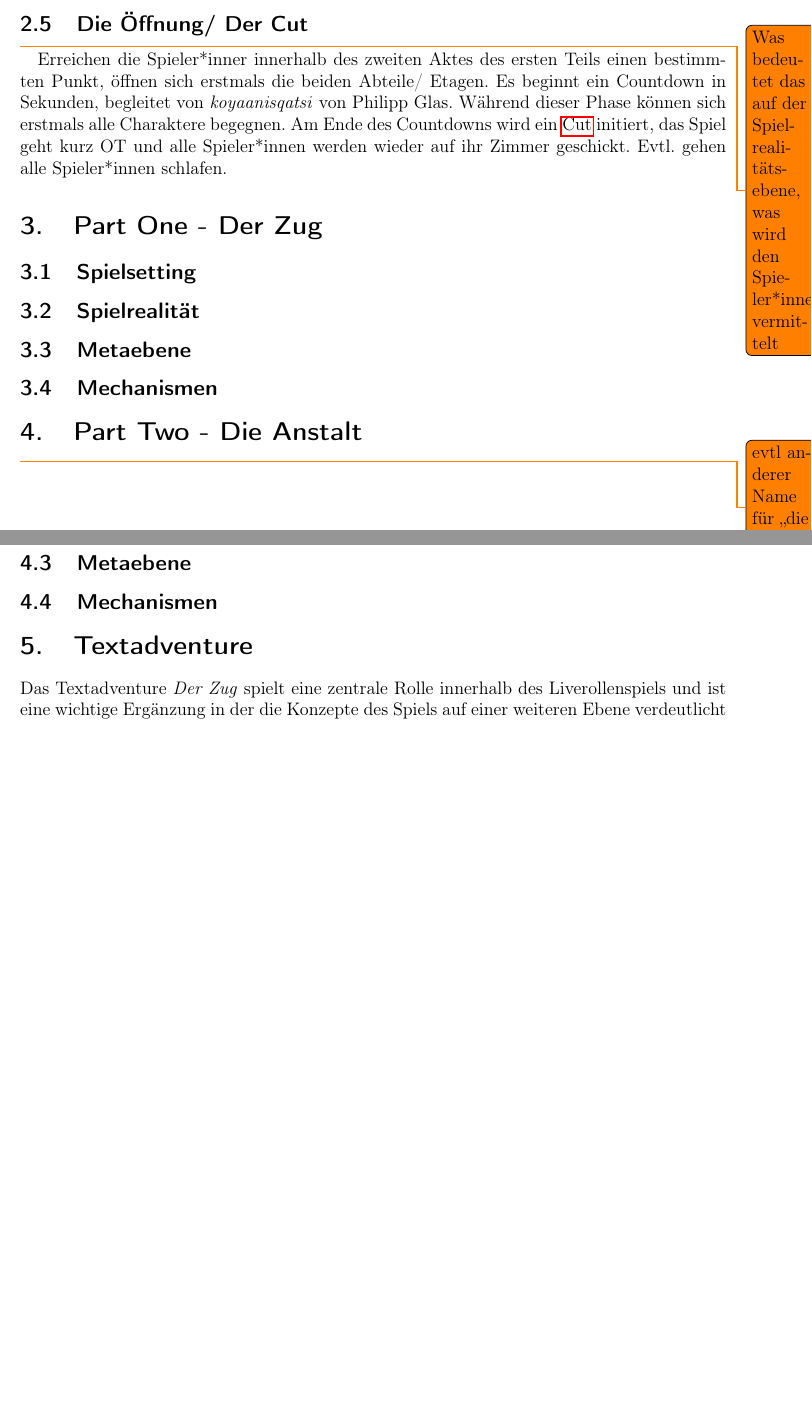
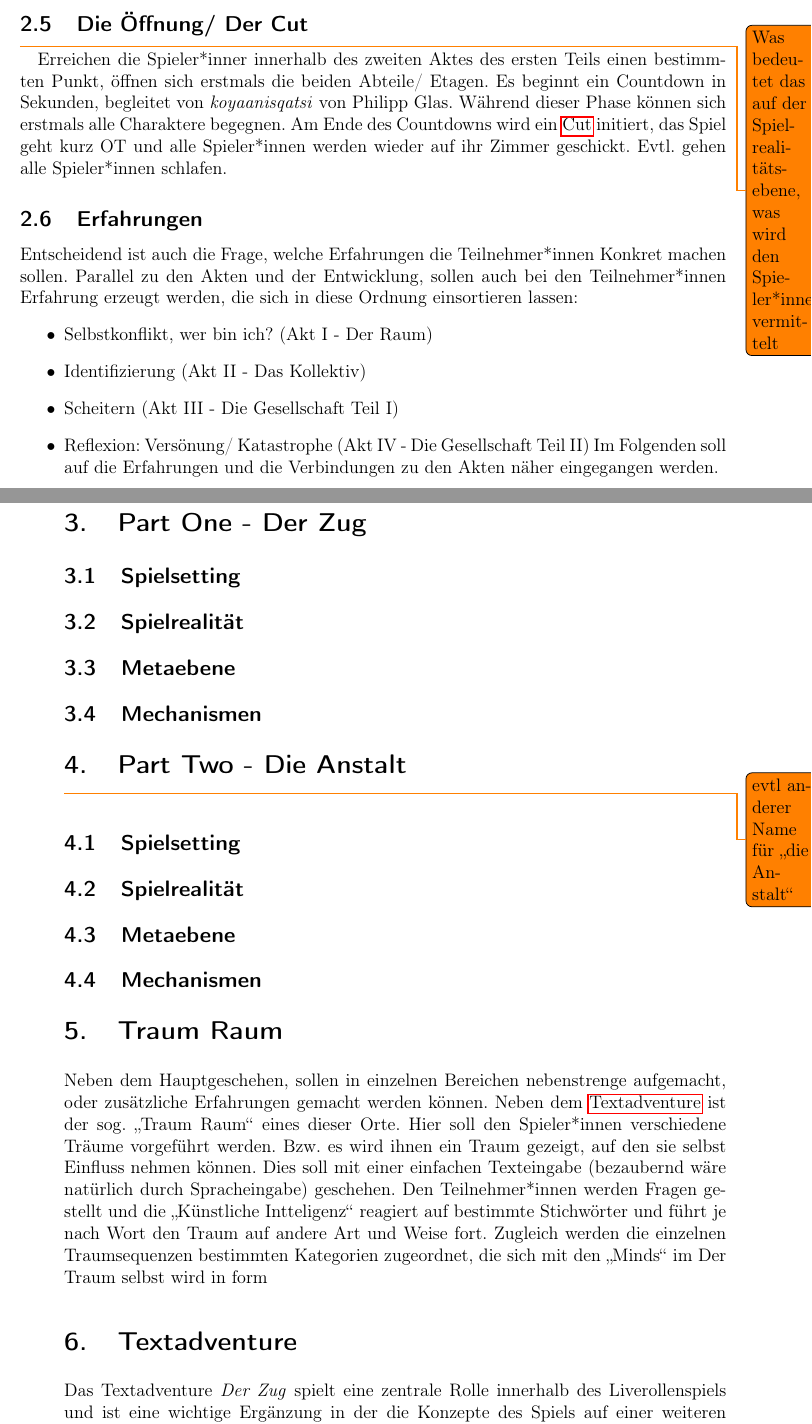
Before and after one commit to kava-i/bebarengan-sepur, a LaTeX document (main.tex): two parts of pages 7 and 8 of 17 before the commit and two parts of pages 7 and 8 of 19 after it, joined at a grey line, cut so that both start at the same text, the shorter picture padded with empty space. Compiled offline with pdfLaTeX.

Commit message:
Changes from last meeting

```diff
--- a/main.tex
+++ b/main.tex
@@ -134,6 +134,16 @@
     Am Ende des Countdowns wird ein \hyperref[cut]{Cut} initiert, das Spiel geht kurz OT und alle Spieler*innen werden wieder auf ihr Zimmer geschickt.
     Evtl. gehen alle Spieler*innen schlafen.
 
+    \subsection{Erfahrungen}
+    Entscheidend ist auch die Frage, welche Erfahrungen die Teilnehmer*innen Konkret machen sollen.
+    Parallel zu den Akten und der Entwicklung, sollen auch bei den Teilnehmer*innen Erfahrung erzeugt werden, die sich in diese Ordnung einsortieren lassen:
+    \begin{itemize}
+    \item Selbstkonflikt, wer bin ich? (Akt I - Der Raum)
+    \item Identifizierung (Akt II - Das Kollektiv)
+    \item Scheitern (Akt III - Die Gesellschaft Teil I)
+    \item Reflexion: Versönung/ Katastrophe (Akt IV - Die Gesellschaft Teil II)
+    Im Folgenden soll auf die Erfahrungen und die Verbindungen zu den Akten näher eingegangen werden.
+
     \section{Part One - Der Zug}
     \subsection{Spielsetting}
     \subsection{Spielrealität}
@@ -146,6 +156,16 @@
     \subsection{Spielrealität}
     \subsection{Metaebene}
     \subsection{Mechanismen}
+
+    \section{Traum Raum}
+    Neben dem Hauptgeschehen, sollen in einzelnen Bereichen nebenstrenge aufgemacht, oder zusätzliche Erfahrungen gemacht werden können.
+    Neben dem \hyperref[textadventure]{Textadventure} ist der sog. \glqq Traum Raum\grqq{} eines dieser Orte.
+    Hier soll den Spieler*innen verschiedene Träume vorgeführt werden.
+    Bzw. es wird ihnen ein Traum gezeigt, auf den sie selbst Einfluss nehmen können.
+    Dies soll mit einer einfachen Texteingabe (bezaubernd wäre natürlich durch Spracheingabe) geschehen.
+    Den Teilnehmer*innen werden Fragen gestellt und die \glqq Künstliche Intteligenz\grqq{} reagiert auf bestimmte Stichwörter und führt je nach Wort den Traum auf andere Art und Weise fort.
+    Zugleich werden die einzelnen Traumsequenzen bestimmten Kategorien zugeordnet, die sich mit den \glqq Minds\grqq{} im
+    Der Traum selbst wird in form
 
     \section{Textadventure} \label{textadventure}
     Das Textadventure \textit{Der Zug} spielt eine zentrale Rolle innerhalb des Liverollenspiels und ist eine wichtige Ergänzung in der die Konzepte des Spiels auf einer weiteren Ebene verdeutlicht werden sollen.
```
